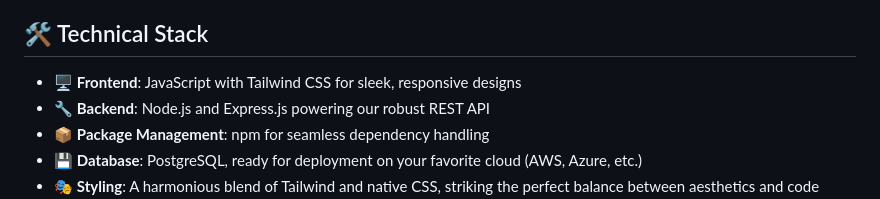
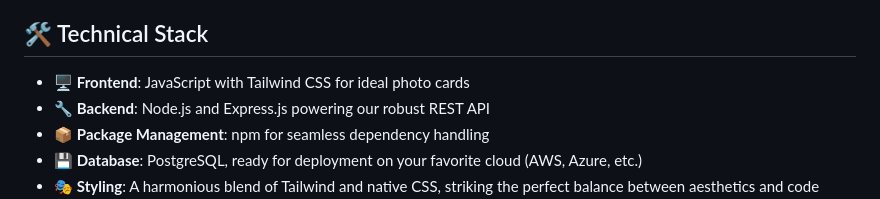
Before and after one commit to sergiovalerDEV/coffee-shop-ecommerce-platform, a Markdown page: README.md, the part around the change. GitHub-like rendering.

```diff
--- a/README.md
+++ b/README.md
@@ -15,7 +15,7 @@ Our design ethos is centered around:
 
 ## 🛠 Technical Stack
 
-- 🖥 **Frontend**: JavaScript with Tailwind CSS for sleek, responsive designs
+- 🖥 **Frontend**: JavaScript with Tailwind CSS for ideal photo cards
 - 🔧 **Backend**: Node.js and Express.js powering our robust REST API
 - 📦 **Package Management**: npm for seamless dependency handling
 - 💾 **Database**: PostgreSQL, ready for deployment on your favorite cloud (AWS, Azure, etc.)
```
